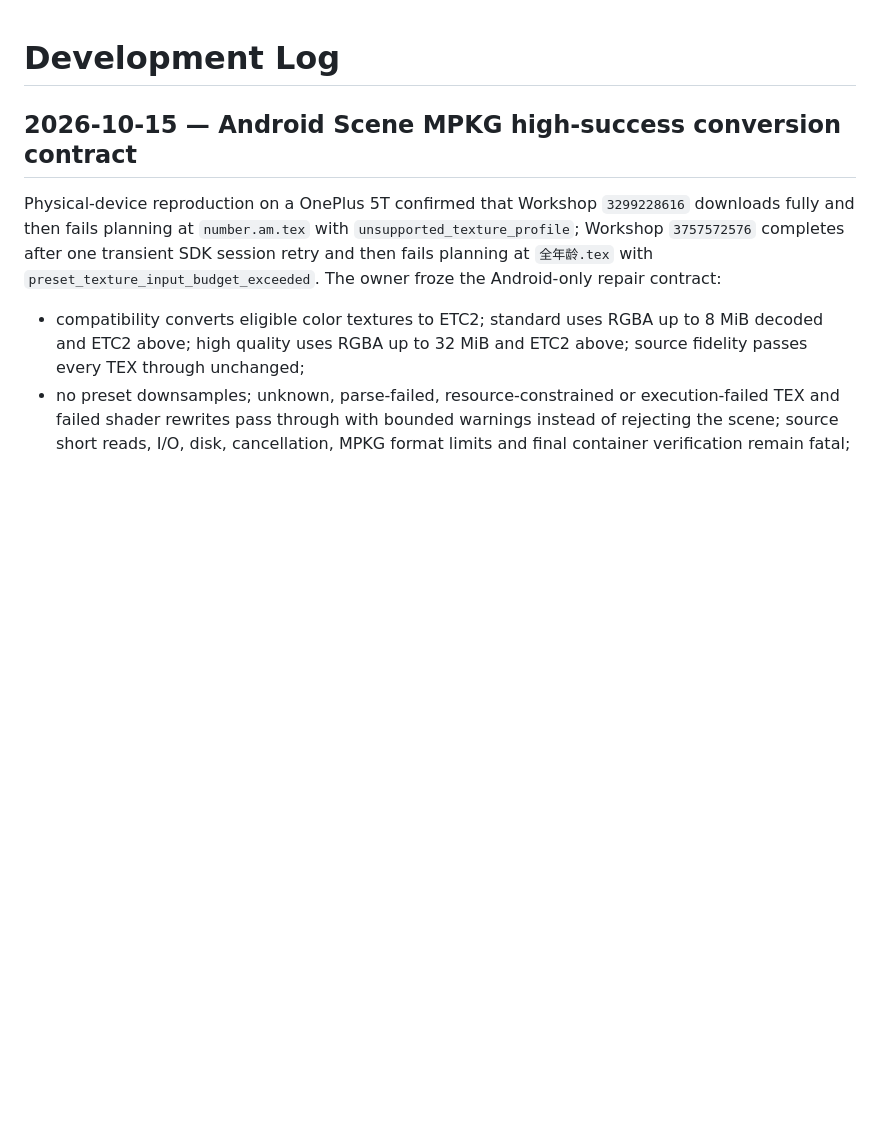
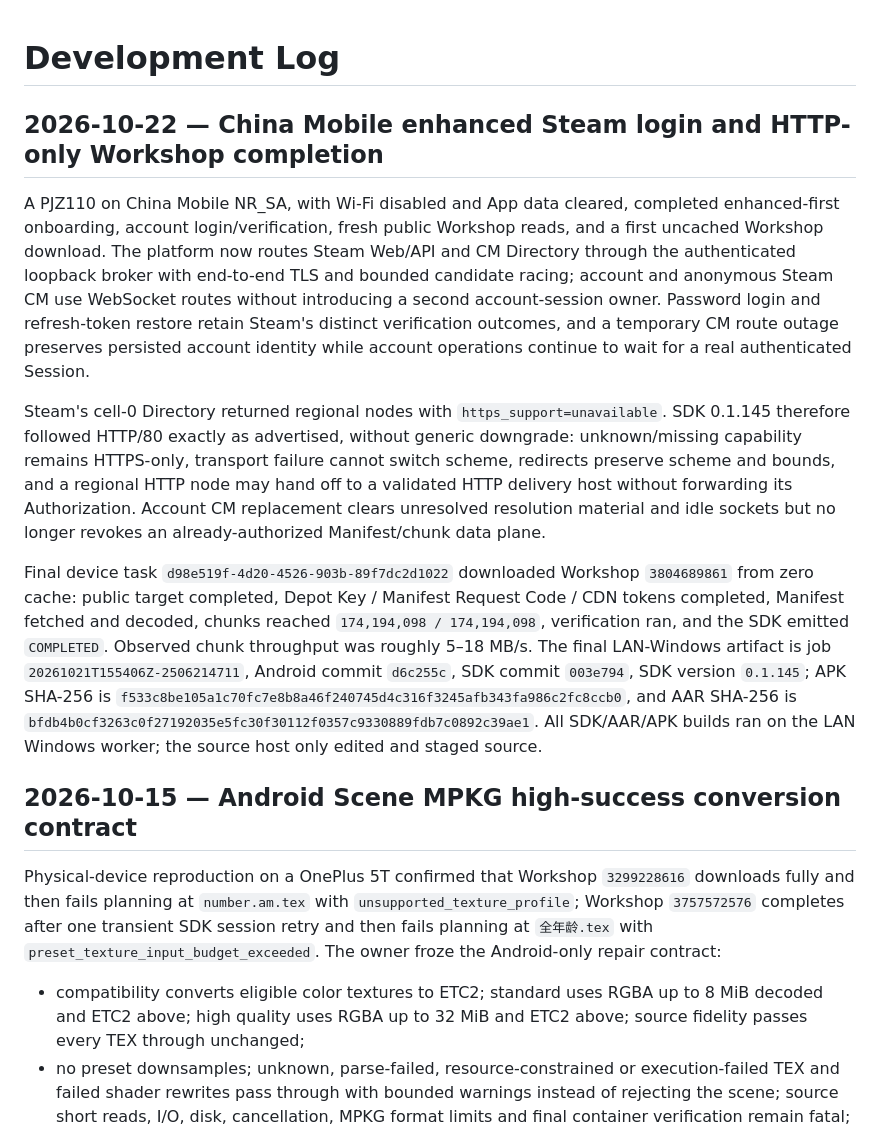
Before and after one commit to ChEnLeo-7/WallHub2.0-For-Android, a Markdown page: docs/development-log.md, the part around the change. Drawn GitHub-style; blank space fills up the shorter version.

Commit message:
docs: record China Mobile Steam completion

```diff
--- a/docs/development-log.md
+++ b/docs/development-log.md
@@ -1,4 +1,12 @@
 # Development Log
+
+## 2026-10-22 — China Mobile enhanced Steam login and HTTP-only Workshop completion
+
+A PJZ110 on China Mobile NR_SA, with Wi-Fi disabled and App data cleared, completed enhanced-first onboarding, account login/verification, fresh public Workshop reads, and a first uncached Workshop download. The platform now routes Steam Web/API and CM Directory through the authenticated loopback broker with end-to-end TLS and bounded candidate racing; account and anonymous Steam CM use WebSocket routes without introducing a second account-session owner. Password login and refresh-token restore retain Steam's distinct verification outcomes, and a temporary CM route outage preserves persisted account identity while account operations continue to wait for a real authenticated Session.
+
+Steam's cell-0 Directory returned regional nodes with `https_support=unavailable`. SDK 0.1.145 therefore followed HTTP/80 exactly as advertised, without generic downgrade: unknown/missing capability remains HTTPS-only, transport failure cannot switch scheme, redirects preserve scheme and bounds, and a regional HTTP node may hand off to a validated HTTP delivery host without forwarding its Authorization. Account CM replacement clears unresolved resolution material and idle sockets but no longer revokes an already-authorized Manifest/chunk data plane.
+
+Final device task `d98e519f-4d20-4526-903b-89f7dc2d1022` downloaded Workshop `3804689861` from zero cache: public target completed, Depot Key / Manifest Request Code / CDN tokens completed, Manifest fetched and decoded, chunks reached `174,194,098 / 174,194,098`, verification ran, and the SDK emitted `COMPLETED`. Observed chunk throughput was roughly 5–18 MB/s. The final LAN-Windows artifact is job `20261021T155406Z-2506214711`, Android commit `d6c255c`, SDK commit `003e794`, SDK version `0.1.145`; APK SHA-256 is `f533c8be105a1c70fc7e8b8a46f240745d4c316f3245afb343fa986c2fc8ccb0`, and AAR SHA-256 is `bfdb4b0cf3263c0f27192035e5fc30f30112f0357c9330889fdb7c0892c39ae1`. All SDK/AAR/APK builds ran on the LAN Windows worker; the source host only edited and staged source.
 
 ## 2026-10-15 — Android Scene MPKG high-success conversion contract
 
```
